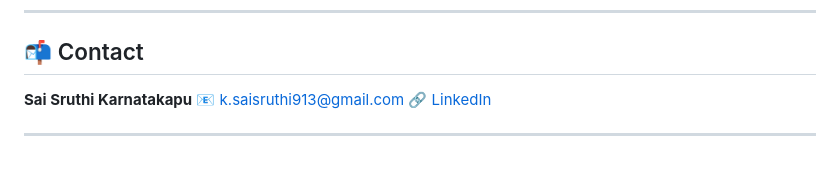
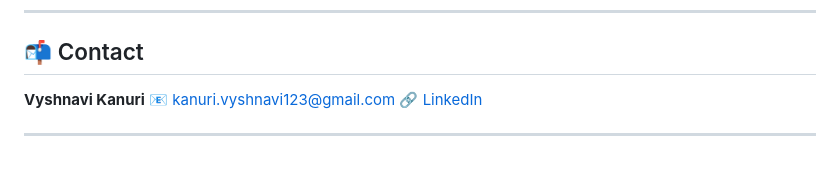
Before and after one commit to vyshnavikanuri56/Fake-News-Detection-Using-NLP, a Markdown page: README.md, the part around the change. GitHub-like rendering.

```diff
--- a/README.md
+++ b/README.md
@@ -185,8 +185,8 @@ This script will:
 
 ## 📬 Contact
 
-**Sai Sruthi Karnatakapu**
-📧 [k.saisruthi913@gmail.com](mailto:k.saisruthi913@gmail.com)
-🔗 [LinkedIn](https://www.linkedin.com/in/saisruthi-karnatakapu/)
+**Vyshnavi Kanuri**
+📧 [kanuri.vyshnavi123@gmail.com](mailto:kanuri.vyshnavi123@gmail.com)
+🔗 [LinkedIn]((https://www.linkedin.com/in/vyshnavi-kanuri-073300265))
 
 ---
```
